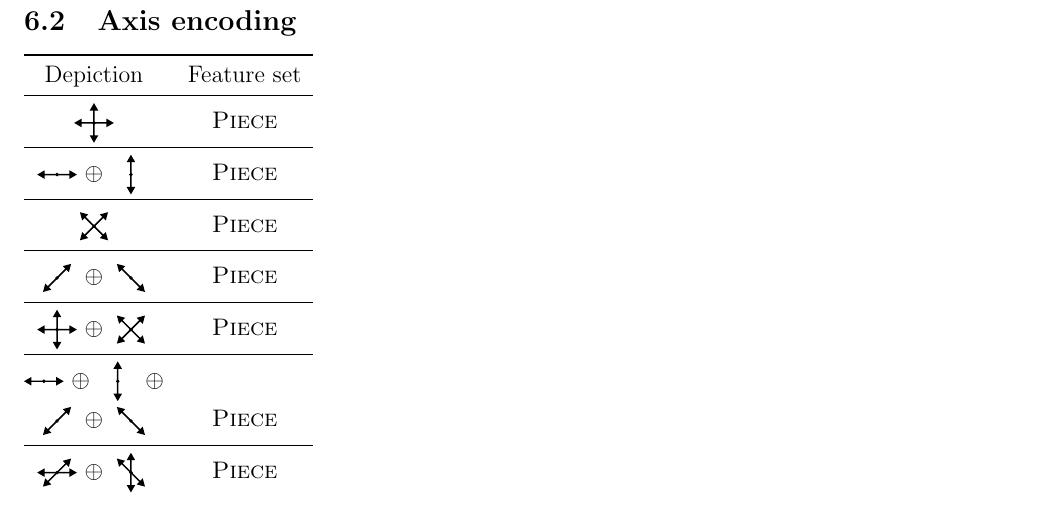
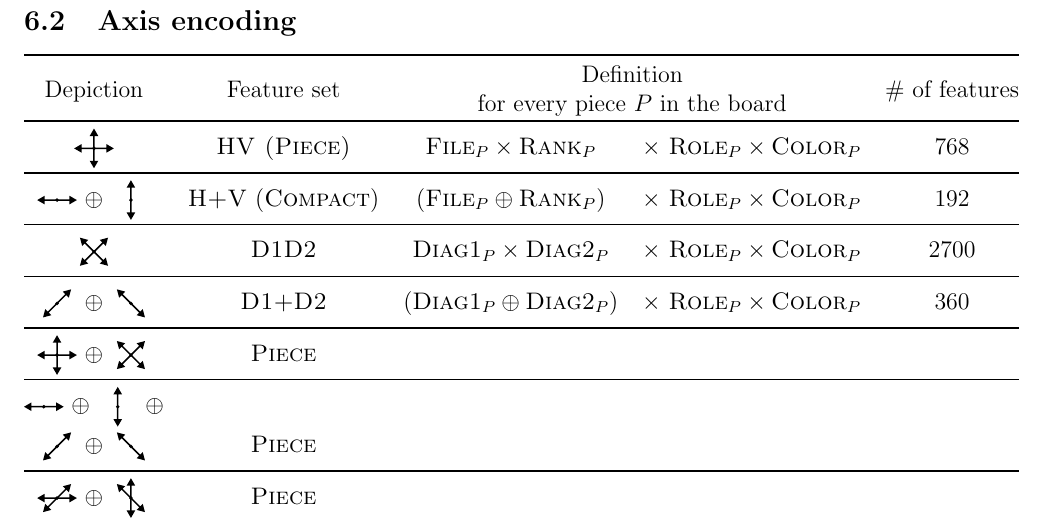
Before and after one commit to mlomb/cs-master-thesis-doc, a LaTeX thesis (thesis/main.tex, which reads thesis/6_experiments.tex): part of page 24 of 30, cut so that both start at the same text. Compiled offline with pdfLaTeX.

Commit message:
axis encodings table

```diff
--- a/thesis/6_experiments.tex
+++ b/thesis/6_experiments.tex
@@ -53,17 +53,18 @@ matriz con dos ejes: batch size y L1 size. con colores?
 \subsection{Axis encoding} % relevance
 
 \newcommand{\axisarrows}[1]{\parbox{0.7cm}{\includegraphics[height=0.7cm]{../assets/arrows/#1.pdf}}}
+\newcommand{\rolecolor}{$\times$ $\featureset{Role}_{P} \times \featureset{Color}_{P}$}
 
-\begin{tabular}{@{} cccccccc @{}} \toprule
-Depiction & Feature set \\
+\begin{tabular}{@{} ccccc @{}} \toprule
+Depiction & Feature set & \multicolumn{2}{c}{\makecell{Definition\\for every piece $P$ in the board}} & \# of features \\
+\toprule
+\axisarrows{HV} & \featureset{HV (Piece)} & $\featureset{File}_{P} \times \featureset{Rank}_{P}$ & \rolecolor & 768 \\
 \midrule
-\axisarrows{HV} & \featureset{Piece}  \\
+\axisarrows{H} $\oplus$ \axisarrows{V} & \featureset{H+V} (\featureset{Compact}) & $(\featureset{File}_{P} \oplus \featureset{Rank}_{P})$ & \rolecolor & 192 \\
 \midrule
-\axisarrows{H} $\oplus$ \axisarrows{V} & \featureset{Piece}  \\
+\axisarrows{D1D2} & \featureset{D1D2} &  $\featureset{Diag1}_{P} \times \featureset{Diag2}_{P}$ & \rolecolor & 2700 \\
 \midrule
-\axisarrows{D1D2} & \featureset{Piece}  \\
-\midrule
-\axisarrows{D1} $\oplus$ \axisarrows{D2} & \featureset{Piece}  \\
+\axisarrows{D1} $\oplus$ \axisarrows{D2} & \featureset{D1+D2} & $(\featureset{Diag1}_{P} \oplus \featureset{Diag2}_{P})$ & \rolecolor & 360 \\
 \midrule
 \axisarrows{HV} $\oplus$ \axisarrows{D1D2} & \featureset{Piece}  \\
 \midrule
```
